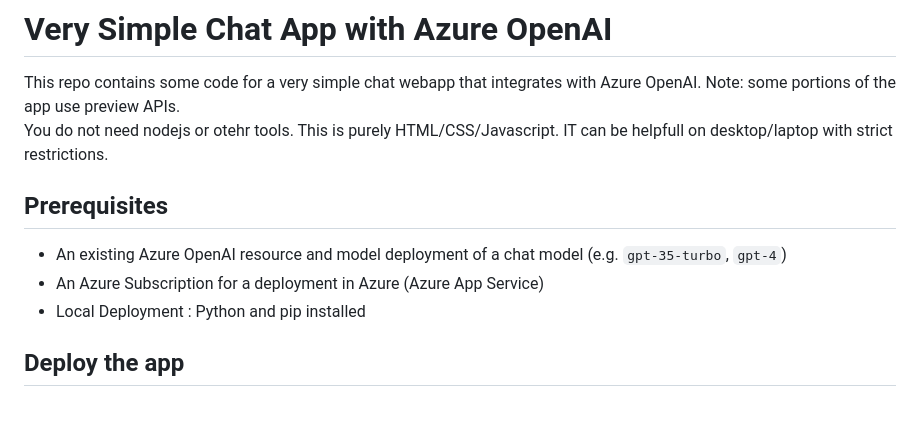
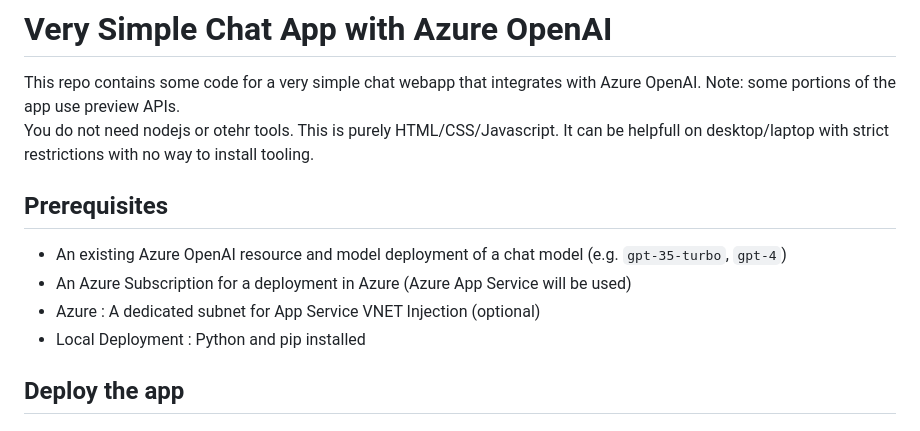
Before and after one commit to deuch/AzureOpenAI-Simple-Apps, a Markdown page: SimpleChat/README.md, the part around the change. Rendered like a GitHub page.

```diff
--- a/SimpleChat/README.md
+++ b/SimpleChat/README.md
@@ -1,11 +1,12 @@
 # Very Simple Chat App with Azure OpenAI
 
 This repo contains some code for a very simple chat webapp that integrates with Azure OpenAI. Note: some portions of the app use preview APIs.
-You do not need nodejs or otehr tools. This is purely HTML/CSS/Javascript. IT can be helpfull on desktop/laptop with strict restrictions.
+You do not need nodejs or otehr tools. This is purely HTML/CSS/Javascript. It can be helpfull on desktop/laptop with strict restrictions with no way to install tooling.
 
 ## Prerequisites
 - An existing Azure OpenAI resource and model deployment of a chat model (e.g. `gpt-35-turbo`, `gpt-4`)
-- An Azure Subscription for a deployment in Azure (Azure App Service)
+- An Azure Subscription for a deployment in Azure (Azure App Service will be used)
+- Azure : A dedicated subnet for App Service VNET Injection (optional)
 - Local Deployment : Python and pip installed
 
 ## Deploy the app
```
